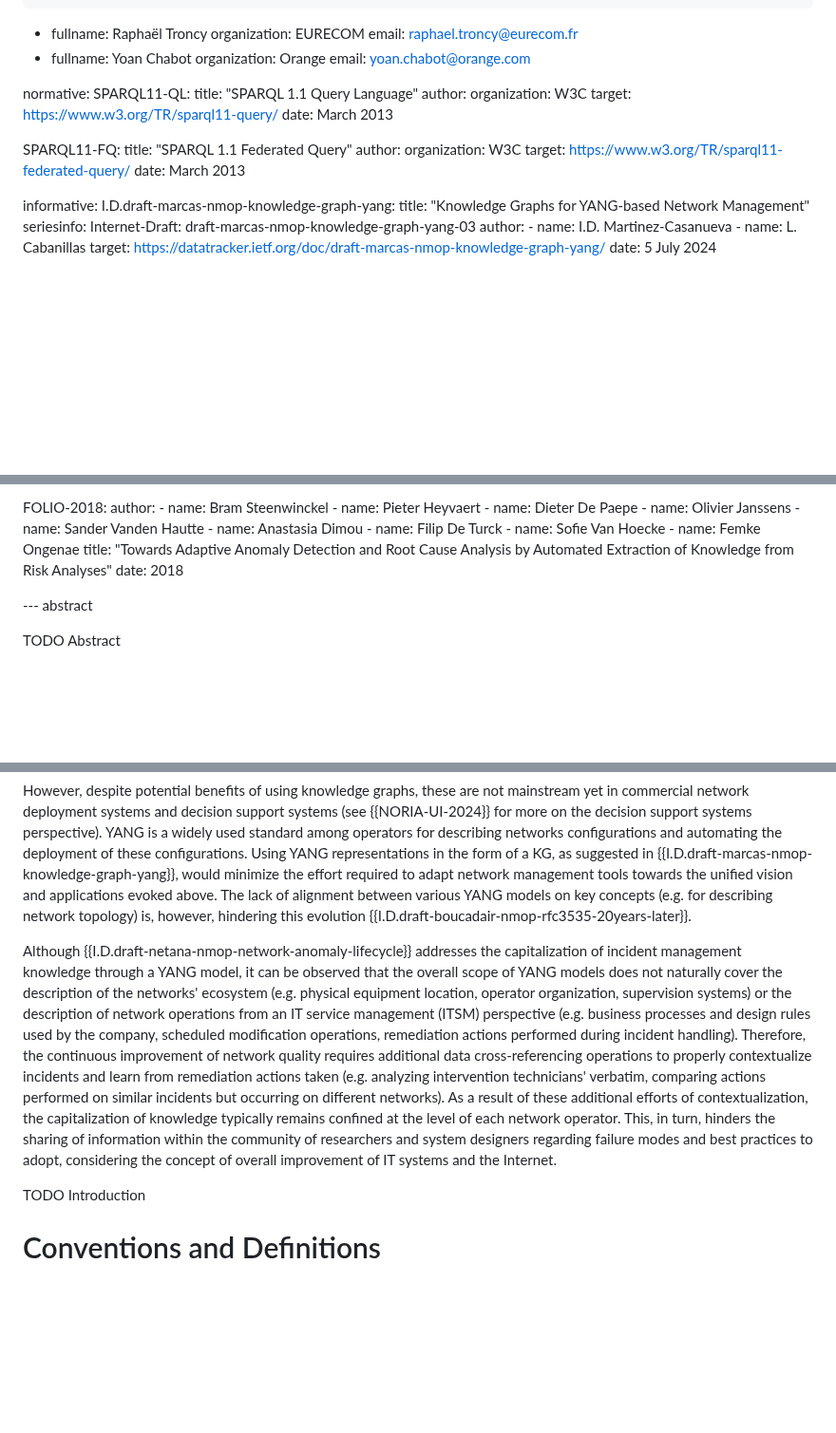
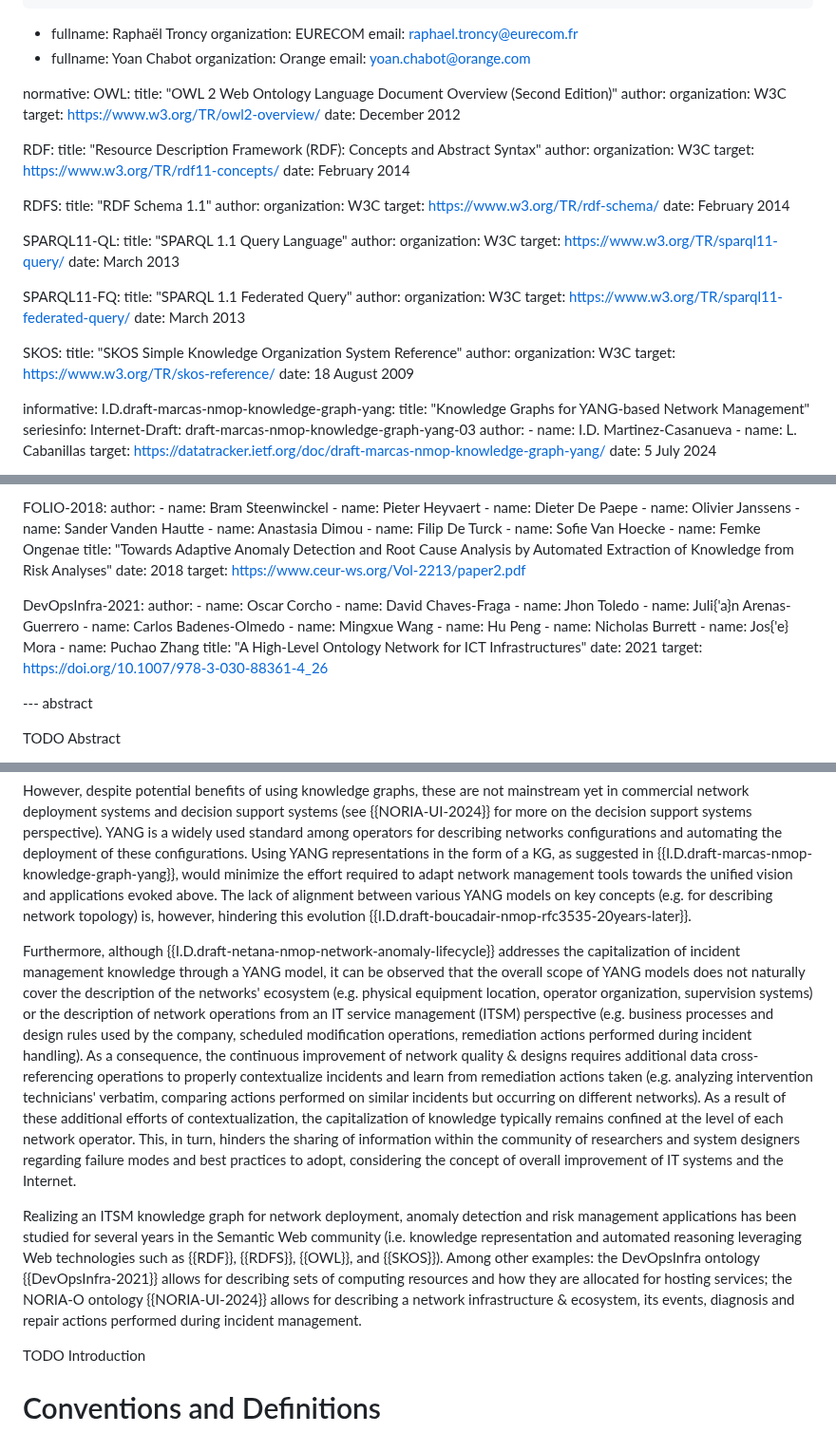
Before and after one commit to GenEars/draft-tailhardat-nmop-incident-management-noria, a Markdown page: draft-tailhardat-nmop-incident-management-noria.md, 3 parts joined by grey strips. Shown at 95% size. Rendered like a GitHub page; blank space fills up the shorter version.

Commit message:
Added SemWeb trend.
Signed-off-by: lionel.tailhardat <lionel.tailhardat@orange.com>

```diff
--- a/draft-tailhardat-nmop-incident-management-noria.md
+++ b/draft-tailhardat-nmop-incident-management-noria.md
@@ -38,6 +38,27 @@ author:
     email: yoan.chabot@orange.com
 
 normative:
+  OWL:
+    title: "OWL 2 Web Ontology Language Document Overview (Second Edition)"
+    author:
+      organization: W3C
+    target: https://www.w3.org/TR/owl2-overview/
+    date: December 2012
+
+  RDF:
+    title: "Resource Description Framework (RDF): Concepts and Abstract Syntax"
+    author:
+      organization: W3C
+    target: https://www.w3.org/TR/rdf11-concepts/
+    date: February 2014
+
+  RDFS:
+    title: "RDF Schema 1.1"
+    author:
+      organization: W3C
+    target: https://www.w3.org/TR/rdf-schema/
+    date: February 2014
+
   SPARQL11-QL:
     title: "SPARQL 1.1 Query Language"
     author:
@@ -51,6 +72,13 @@ normative:
       organization: W3C
     target: https://www.w3.org/TR/sparql11-federated-query/
     date: March 2013
+
+  SKOS:
+    title: "SKOS Simple Knowledge Organization System Reference"
+    author:
+      organization: W3C
+    target: https://www.w3.org/TR/skos-reference/
+    date: 18 August 2009
 
 informative:
   I.D.draft-marcas-nmop-knowledge-graph-yang:
@@ -185,6 +213,24 @@ informative:
       - name: Femke Ongenae
     title: "Towards Adaptive Anomaly Detection and Root Cause Analysis by Automated Extraction of Knowledge from Risk Analyses"
     date: 2018
+    target: https://www.ceur-ws.org/Vol-2213/paper2.pdf
+
+  DevOpsInfra-2021:
+    author:
+      - name: Oscar Corcho
+      - name: David Chaves-Fraga
+      - name: Jhon Toledo
+      - name: Juli{\'a}n Arenas-Guerrero
+      - name: Carlos Badenes-Olmedo
+      - name: Mingxue Wang
+      - name: Hu Peng
+      - name: Nicholas Burrett
+      - name: Jos{\'e} Mora
+      - name: Puchao Zhang
+    title: "A High-Level Ontology Network for ICT Infrastructures"
+    date: 2021
+    target: https://doi.org/10.1007/978-3-030-88361-4_26
+
 
 --- abstract
 
@@ -204,10 +250,13 @@ YANG is a widely used standard among operators for describing networks configura
 Using YANG representations in the form of a KG, as suggested in {{I.D.draft-marcas-nmop-knowledge-graph-yang}}, would minimize the effort required to adapt network management tools towards the unified vision and applications evoked above.
 The lack of alignment between various YANG models on key concepts (e.g. for describing network topology) is, however, hindering this evolution {{I.D.draft-boucadair-nmop-rfc3535-20years-later}}.
 
-Although {{I.D.draft-netana-nmop-network-anomaly-lifecycle}} addresses the capitalization of incident management knowledge through a YANG model, it can be observed that the overall scope of YANG models does not naturally cover the description of the networks' ecosystem (e.g. physical equipment location, operator organization, supervision systems) or the description of network operations from an IT service management (ITSM) perspective (e.g. business processes and design rules used by the company, scheduled modification operations, remediation actions performed during incident handling).
-Therefore, the continuous improvement of network quality requires additional data cross-referencing operations to properly contextualize incidents and learn from remediation actions taken (e.g. analyzing intervention technicians' verbatim, comparing actions performed on similar incidents but occurring on different networks).
+Furthermore, although {{I.D.draft-netana-nmop-network-anomaly-lifecycle}} addresses the capitalization of incident management knowledge through a YANG model, it can be observed that the overall scope of YANG models does not naturally cover the description of the networks' ecosystem (e.g. physical equipment location, operator organization, supervision systems) or the description of network operations from an IT service management (ITSM) perspective (e.g. business processes and design rules used by the company, scheduled modification operations, remediation actions performed during incident handling).
+As a consequence, the continuous improvement of network quality & designs requires additional data cross-referencing operations to properly contextualize incidents and learn from remediation actions taken (e.g. analyzing intervention technicians' verbatim, comparing actions performed on similar incidents but occurring on different networks).
 As a result of these additional efforts of contextualization, the capitalization of knowledge typically remains confined at the level of each network operator.
 This, in turn, hinders the sharing of information within the community of researchers and system designers regarding failure modes and best practices to adopt, considering the concept of overall improvement of IT systems and the Internet.
+
+Realizing an ITSM knowledge graph for network deployment, anomaly detection and risk management applications has been studied for several years in the Semantic Web community (i.e. knowledge representation and automated reasoning leveraging Web technologies such as {{RDF}}, {{RDFS}}, {{OWL}}, and {{SKOS}}).
+Among other examples: the DevOpsInfra ontology {{DevOpsInfra-2021}} allows for describing sets of computing resources and how they are allocated for hosting services; the NORIA-O ontology {{NORIA-UI-2024}} allows for describing a network infrastructure & ecosystem, its events, diagnosis and repair actions performed during incident management.
 
 TODO Introduction
 
```
